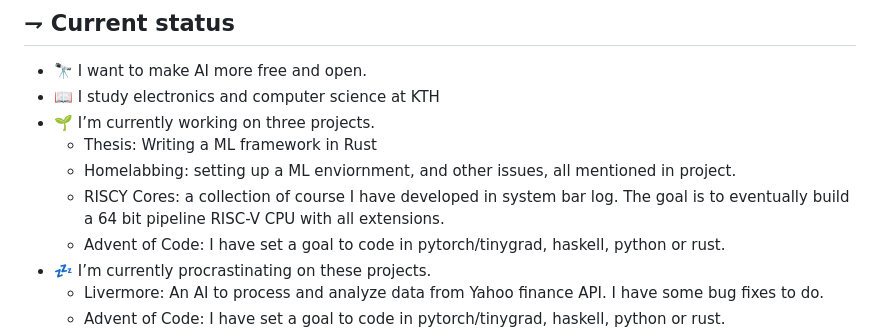
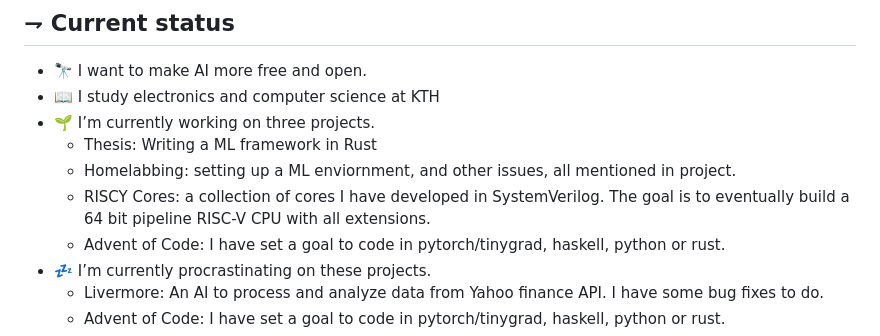
Before and after one commit to 21st-centuryman/21st-centuryman, a Markdown page: README.md, the part around the change. Rendered like a GitHub page.

```diff
--- a/README.md
+++ b/README.md
@@ -44,7 +44,7 @@ If you want to follow me, I hope you enjoy this journey.
 - 🌱 I’m currently working on three projects.
   - Thesis: Writing a ML framework in Rust
   - Homelabbing: setting up a ML enviornment, and other issues, all mentioned in project.
-  - RISCY Cores: a collection of course I have developed in system bar log. The goal is to eventually build a 64 bit pipeline RISC-V CPU with all extensions.
+  - RISCY Cores: a collection of cores I have developed in SystemVerilog. The goal is to eventually build a 64 bit pipeline RISC-V CPU with all extensions.
   - Advent of Code: I have set a goal to code in pytorch/tinygrad, haskell, python or rust.
 - 💤 I’m currently procrastinating on these projects.
     - Livermore: An AI to process and analyze data from Yahoo finance API. I have some bug fixes to do.
```
